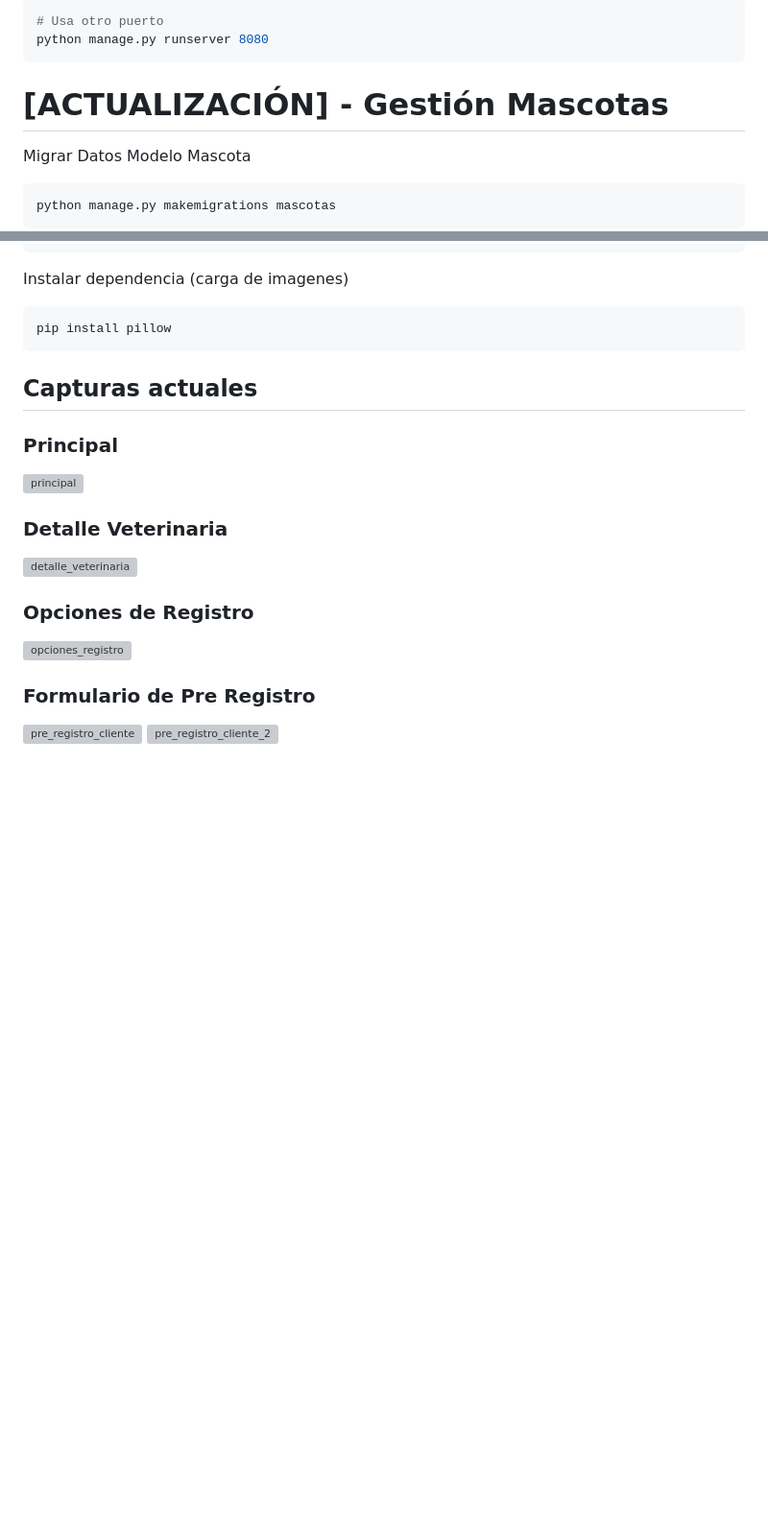
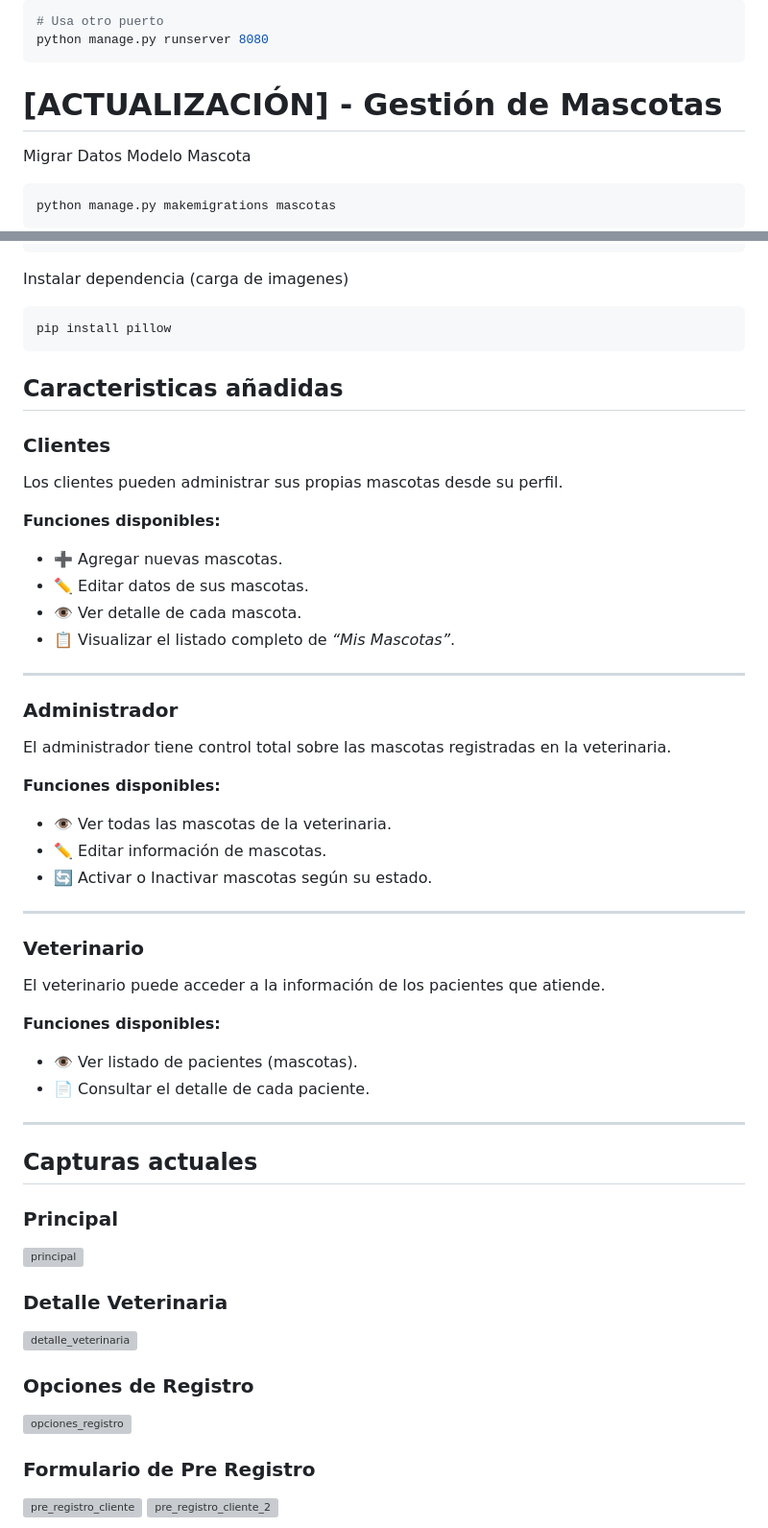
Before and after one commit to anto-lmna/sistema-vetcli, a Markdown page: README.md, 2 parts joined by grey strips. Shown: that part at 96% size. Drawn GitHub-style; blank space fills up the shorter version; grey boxes are pictures that could not be loaded.

````diff
--- a/README.md
+++ b/README.md
@@ -220,7 +220,7 @@ python manage.py crear_datos_prueba
 python manage.py runserver 8080
 ```
 
-# [ACTUALIZACIÓN] - Gestión Mascotas
+# [ACTUALIZACIÓN] - Gestión de Mascotas
 
 Migrar Datos Modelo Mascota
 
@@ -240,6 +240,41 @@ python manage.py cargar_especies
  ```bash
 pip install pillow
 ```
+
+## Caracteristicas añadidas
+
+### **Clientes**
+
+Los clientes pueden administrar sus propias mascotas desde su perfil.
+
+**Funciones disponibles:**
+* ➕ Agregar nuevas mascotas.
+* ✏️ Editar datos de sus mascotas.
+* 👁️ Ver detalle de cada mascota.
+* 📋 Visualizar el listado completo de *“Mis Mascotas”*.
+
+---
+
+### **Administrador**
+
+El administrador tiene control total sobre las mascotas registradas en la veterinaria.
+
+**Funciones disponibles:**
+* 👁️ Ver todas las mascotas de la veterinaria.
+* ✏️ Editar información de mascotas.
+* 🔄 Activar o Inactivar mascotas según su estado.
+
+---
+
+### **Veterinario**
+
+El veterinario puede acceder a la información de los pacientes que atiende.
+
+**Funciones disponibles:**
+* 👁️ Ver listado de pacientes (mascotas).
+* 📄 Consultar el detalle de cada paciente.
+
+---
 
 ## Capturas actuales
 
````
